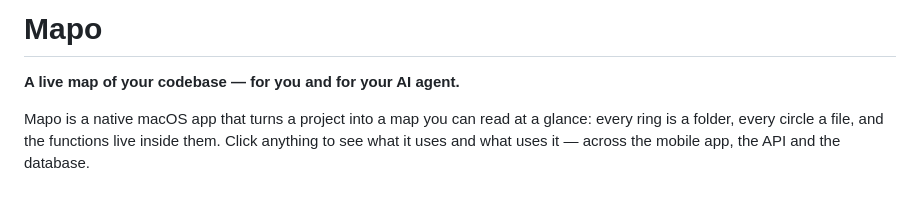
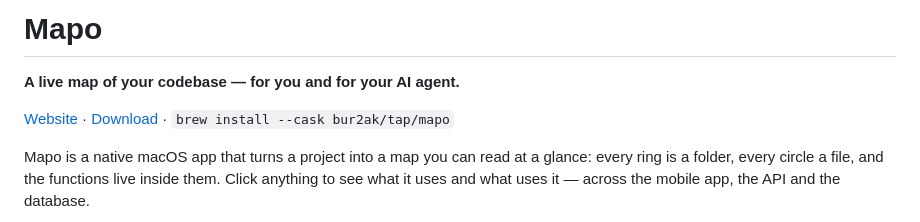
Before and after one commit to Bur2ak/mapo, a Markdown page: README.md, the part around the change. Rendered like a GitHub page; blank space fills up the shorter version.

Commit message:
README: site ve indirme bağlantıları
Co-Authored-By: Claude Opus 5.5 <noreply@anthropic.com>

```diff
--- a/README.md
+++ b/README.md
@@ -1,6 +1,8 @@
 # Mapo
 
 **A live map of your codebase — for you and for your AI agent.**
+
+[Website](https://bur2ak.github.io/mapo/) · [Download](https://github.com/Bur2ak/mapo/releases/latest) · `brew install --cask bur2ak/tap/mapo`
 
 Mapo is a native macOS app that turns a project into a map you can read at a
 glance: every ring is a folder, every circle a file, and the functions live
```
